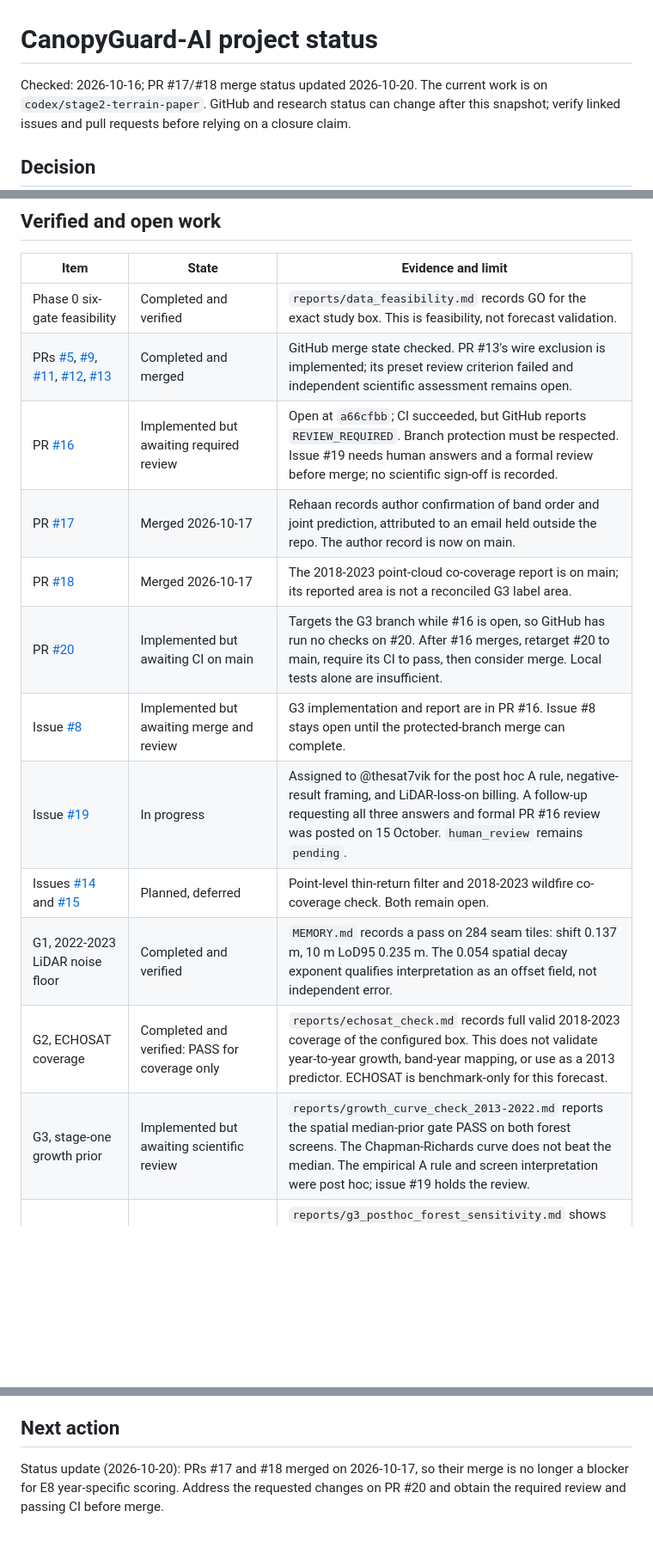
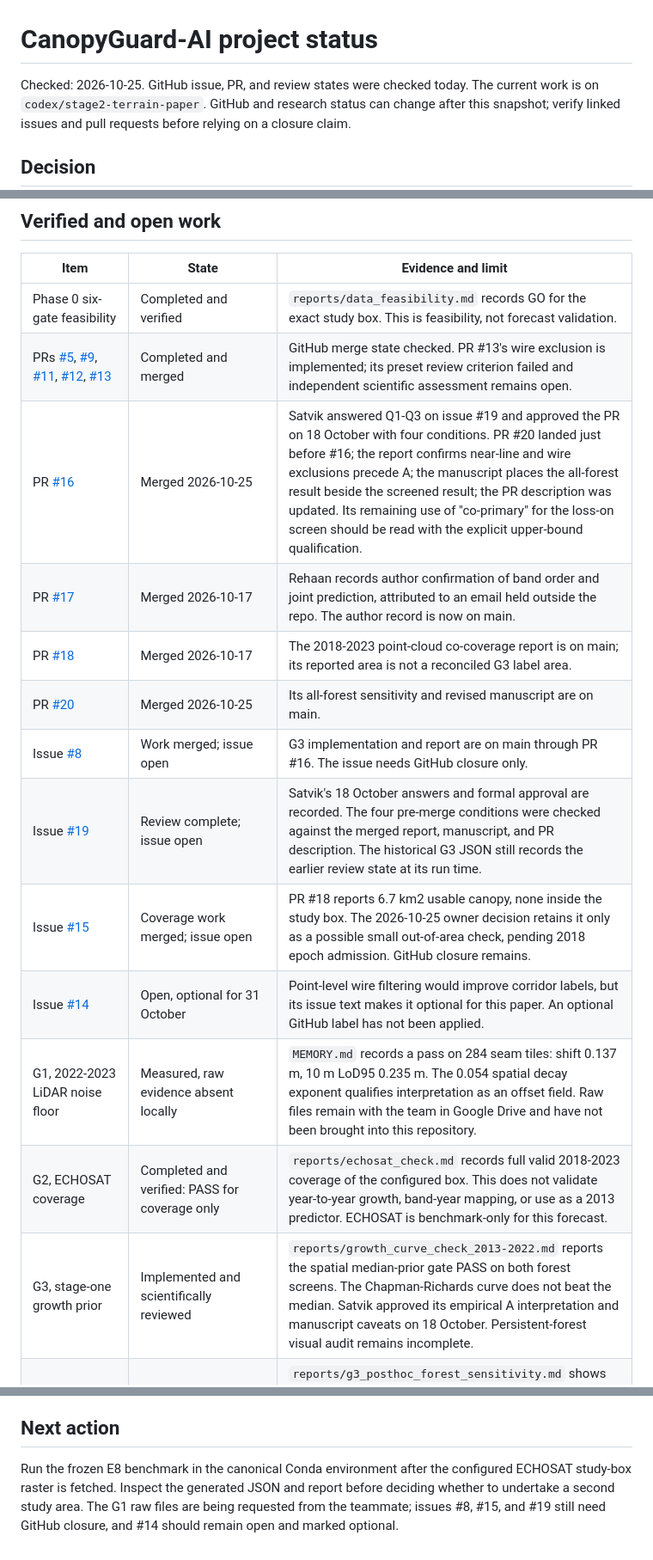
Before and after one commit to Lakshaycodes08/CanopyGuard-AI, a Markdown page: PROJECT_STATUS.md, 3 parts joined by grey strips. Shown at 86% size. Rendered like a GitHub page; blank space fills up the shorter version.

Commit message:
Update verified project status after October merges

```diff
--- a/PROJECT_STATUS.md
+++ b/PROJECT_STATUS.md
@@ -1,6 +1,6 @@
 # CanopyGuard-AI project status
 
-Checked: 2026-10-16; PR #17/#18 merge status updated 2026-10-20.
+Checked: 2026-10-25. GitHub issue, PR, and review states were checked today.
 The current work is on `codex/stage2-terrain-paper`.
 GitHub and research status can change after this snapshot; verify linked issues
 and pull requests before relying on a closure claim.
@@ -19,16 +19,17 @@ The status in `reports/phase1_data_protocol.md` is the formal Phase 1 gate.
 | --- | --- | --- |
 | Phase 0 six-gate feasibility | Completed and verified | `reports/data_feasibility.md` records GO for the exact study box. This is feasibility, not forecast validation. |
 | PRs [#5](https://github.com/Lakshaycodes08/CanopyGuard-AI/pull/5), [#9](https://github.com/Lakshaycodes08/CanopyGuard-AI/pull/9), [#11](https://github.com/Lakshaycodes08/CanopyGuard-AI/pull/11), [#12](https://github.com/Lakshaycodes08/CanopyGuard-AI/pull/12), [#13](https://github.com/Lakshaycodes08/CanopyGuard-AI/pull/13) | Completed and merged | GitHub merge state checked. PR #13's wire exclusion is implemented; its preset review criterion failed and independent scientific assessment remains open. |
-| PR [#16](https://github.com/Lakshaycodes08/CanopyGuard-AI/pull/16) | Implemented but awaiting required review | Open at `a66cfbb`; CI succeeded, but GitHub reports `REVIEW_REQUIRED`. Branch protection must be respected. Issue #19 needs human answers and a formal review before merge; no scientific sign-off is recorded. |
+| PR [#16](https://github.com/Lakshaycodes08/CanopyGuard-AI/pull/16) | Merged 2026-10-25 | Satvik answered Q1-Q3 on issue #19 and approved the PR on 18 October with four conditions. PR #20 landed just before #16; the report confirms near-line and wire exclusions precede A; the manuscript places the all-forest result beside the screened result; the PR description was updated. Its remaining use of "co-primary" for the loss-on screen should be read with the explicit upper-bound qualification. |
 | PR [#17](https://github.com/Lakshaycodes08/CanopyGuard-AI/pull/17) | Merged 2026-10-17 | Rehaan records author confirmation of band order and joint prediction, attributed to an email held outside the repo. The author record is now on main. |
 | PR [#18](https://github.com/Lakshaycodes08/CanopyGuard-AI/pull/18) | Merged 2026-10-17 | The 2018-2023 point-cloud co-coverage report is on main; its reported area is not a reconciled G3 label area. |
-| PR [#20](https://github.com/Lakshaycodes08/CanopyGuard-AI/pull/20) | Implemented but awaiting CI on main | Targets the G3 branch while #16 is open, so GitHub has run no checks on #20. After #16 merges, retarget #20 to main, require its CI to pass, then consider merge. Local tests alone are insufficient. |
-| Issue [#8](https://github.com/Lakshaycodes08/CanopyGuard-AI/issues/8) | Implemented but awaiting merge and review | G3 implementation and report are in PR #16. Issue #8 stays open until the protected-branch merge can complete. |
-| Issue [#19](https://github.com/Lakshaycodes08/CanopyGuard-AI/issues/19) | In progress | Assigned to @thesat7vik for the post hoc A rule, negative-result framing, and LiDAR-loss-on billing. A follow-up requesting all three answers and formal PR #16 review was posted on 15 October. `human_review` remains `pending`. |
-| Issues [#14](https://github.com/Lakshaycodes08/CanopyGuard-AI/issues/14) and [#15](https://github.com/Lakshaycodes08/CanopyGuard-AI/issues/15) | Planned, deferred | Point-level thin-return filter and 2018-2023 wildfire co-coverage check. Both remain open. |
-| G1, 2022-2023 LiDAR noise floor | Completed and verified | `MEMORY.md` records a pass on 284 seam tiles: shift 0.137 m, 10 m LoD95 0.235 m. The 0.054 spatial decay exponent qualifies interpretation as an offset field, not independent error. |
+| PR [#20](https://github.com/Lakshaycodes08/CanopyGuard-AI/pull/20) | Merged 2026-10-25 | Its all-forest sensitivity and revised manuscript are on main. |
+| Issue [#8](https://github.com/Lakshaycodes08/CanopyGuard-AI/issues/8) | Work merged; issue open | G3 implementation and report are on main through PR #16. The issue needs GitHub closure only. |
+| Issue [#19](https://github.com/Lakshaycodes08/CanopyGuard-AI/issues/19) | Review complete; issue open | Satvik's 18 October answers and formal approval are recorded. The four pre-merge conditions were checked against the merged report, manuscript, and PR description. The historical G3 JSON still records the earlier review state at its run time. |
+| Issue [#15](https://github.com/Lakshaycodes08/CanopyGuard-AI/issues/15) | Coverage work merged; issue open | PR #18 reports 6.7 km2 usable canopy, none inside the study box. The 2026-10-25 owner decision retains it only as a possible small out-of-area check, pending 2018 epoch admission. GitHub closure remains. |
+| Issue [#14](https://github.com/Lakshaycodes08/CanopyGuard-AI/issues/14) | Open, optional for 31 October | Point-level wire filtering would improve corridor labels, but its issue text makes it optional for this paper. An optional GitHub label has not been applied. |
+| G1, 2022-2023 LiDAR noise floor | Measured, raw evidence absent locally | `MEMORY.md` records a pass on 284 seam tiles: shift 0.137 m, 10 m LoD95 0.235 m. The 0.054 spatial decay exponent qualifies interpretation as an offset field. Raw files remain with the team in Google Drive and have not been brought into this repository. |
 | G2, ECHOSAT coverage | Completed and verified: PASS for coverage only | `reports/echosat_check.md` records full valid 2018-2023 coverage of the configured box. This does not validate year-to-year growth, band-year mapping, or use as a 2013 predictor. ECHOSAT is benchmark-only for this forecast. |
-| G3, stage-one growth prior | Implemented but awaiting scientific review | `reports/growth_curve_check_2013-2022.md` reports the spatial median-prior gate PASS on both forest screens. The Chapman-Richards curve does not beat the median. The empirical A rule and screen interpretation were post hoc; issue #19 holds the review. |
+| G3, stage-one growth prior | Implemented and scientifically reviewed | `reports/growth_curve_check_2013-2022.md` reports the spatial median-prior gate PASS on both forest screens. The Chapman-Richards curve does not beat the median. Satvik approved its empirical A interpretation and manuscript caveats on 18 October. Persistent-forest visual audit remains incomplete. |
 | Post hoc all-forest and objective checks | Completed and verified locally; not a gate | `reports/g3_posthoc_forest_sensitivity.md` shows an all-forest 2 km median gain of -0.062 m with interval crossing zero, versus -0.121 m after fire/Hansen screening. An intercept-only squared-error residual worsens MAE by +0.028 m. These findings qualify the paper's screened result and stage-two interpretation. |
 | 2012 3DEP terrain on 10 m labels | Completed and verified locally | `data/interim/terrain_10m.parquet` has one complete row per 1,478,103 existing `cell_id` values. DVC and provenance sidecars record the source and hashes. The label CRS is EPSG:6339. The former 100 m config value was unused and corrected. |
 | E4 ridge and E5 LightGBM stage-two gate | Completed and verified locally; gate rejected | `reports/stage2_residual_check_2013-2022.md` reports both FAIL on the frozen forest loss-OFF 2 km gate. Stage-one MAE is 1.256 m; ridge 1.336 m and LightGBM 1.309 m. The positive loss-ON sensitivity does not change the decision. |
@@ -48,6 +49,8 @@ generalization, and a validated independent risk check need further evidence.
 
 ## Next action
 
-Status update (2026-10-20): PRs #17 and #18 merged on 2026-10-17, so their
-merge is no longer a blocker for E8 year-specific scoring. Address the requested
-changes on PR #20 and obtain the required review and passing CI before merge.
+Run the frozen E8 benchmark in the canonical Conda environment after the
+configured ECHOSAT study-box raster is fetched. Inspect the generated JSON and
+report before deciding whether to undertake a second study area. The G1 raw
+files are being requested from the teammate; issues #8, #15, and #19 still need
+GitHub closure, and #14 should remain open and marked optional.
```
Also changed, not shown: other parts of PROJECT_STATUS.md (+2 -2 lines).
